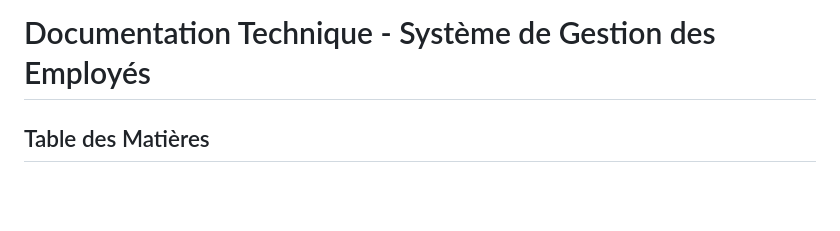
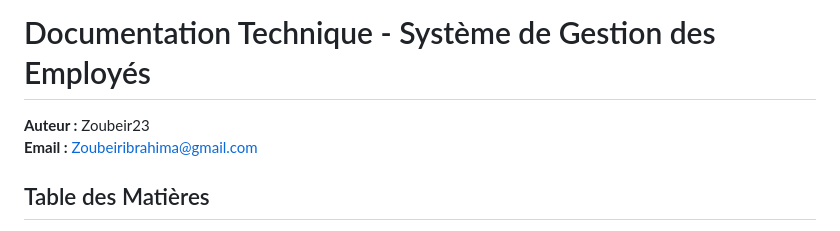
Before and after one commit to Zoubeir23/Gestion_Employer-Django-, a Markdown page: RECAP.md, the part around the change. Rendered like a GitHub page; blank space fills up the shorter version.

```diff
--- a/RECAP.md
+++ b/RECAP.md
@@ -1,4 +1,7 @@
 # Documentation Technique - Système de Gestion des Employés
+
+**Auteur :** Zoubeir23
+**Email :** Zoubeiribrahima@gmail.com
 
 ## Table des Matières
 1. [Introduction](#introduction)
```
Also changed, not shown: README.md (+3 -0 lines).
